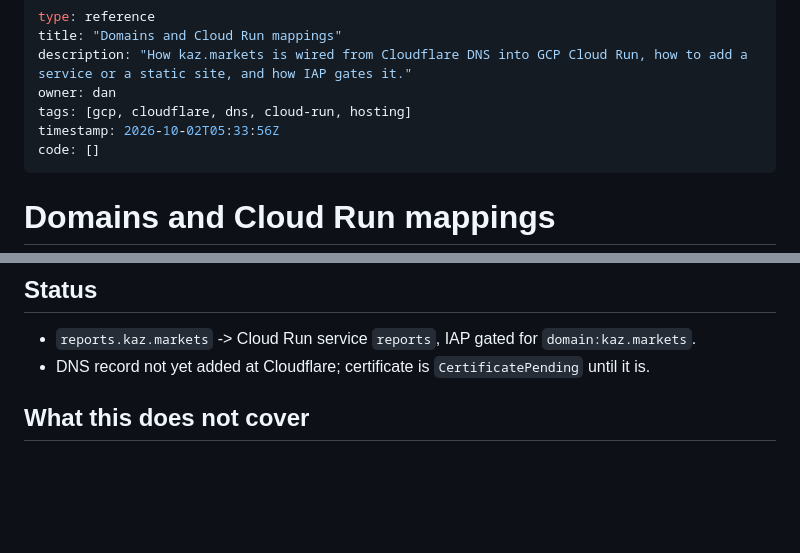
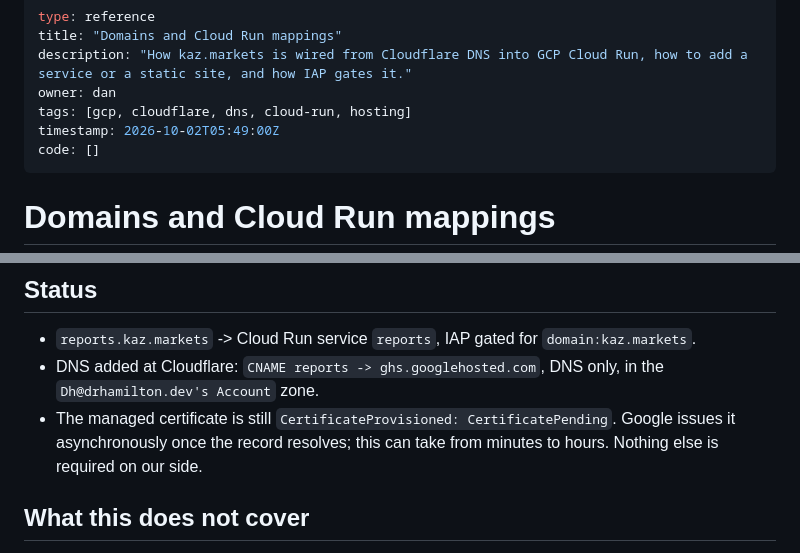
Before and after one commit to kaz-markets/.github, a Markdown page: docs/DOMAINS.md, 2 parts joined by grey strips. Drawn GitHub-style; blank space fills up the shorter version.

Commit message:
Record that the reports CNAME is live at Cloudflare

```diff
--- a/docs/DOMAINS.md
+++ b/docs/DOMAINS.md
@@ -4,7 +4,7 @@ title: "Domains and Cloud Run mappings"
 description: "How kaz.markets is wired from Cloudflare DNS into GCP Cloud Run, how to add a service or a static site, and how IAP gates it."
 owner: dan
 tags: [gcp, cloudflare, dns, cloud-run, hosting]
-timestamp: 2026-10-02T05:33:56Z
+timestamp: 2026-10-02T05:49:00Z
 code: []
 ---
 
@@ -142,7 +142,11 @@ loads. IAP has no charge. DNS is free at Cloudflare.
 ## Status
 
 - `reports.kaz.markets` -> Cloud Run service `reports`, IAP gated for `domain:kaz.markets`.
-- DNS record not yet added at Cloudflare; certificate is `CertificatePending` until it is.
+- DNS added at Cloudflare: `CNAME reports -> ghs.googlehosted.com`, DNS only, in the
+  `Dh@drhamilton.dev's Account` zone.
+- The managed certificate is still `CertificateProvisioned: CertificatePending`. Google
+  issues it asynchronously once the record resolves; this can take from minutes to hours.
+  Nothing else is required on our side.
 
 ## What this does not cover
 
```
